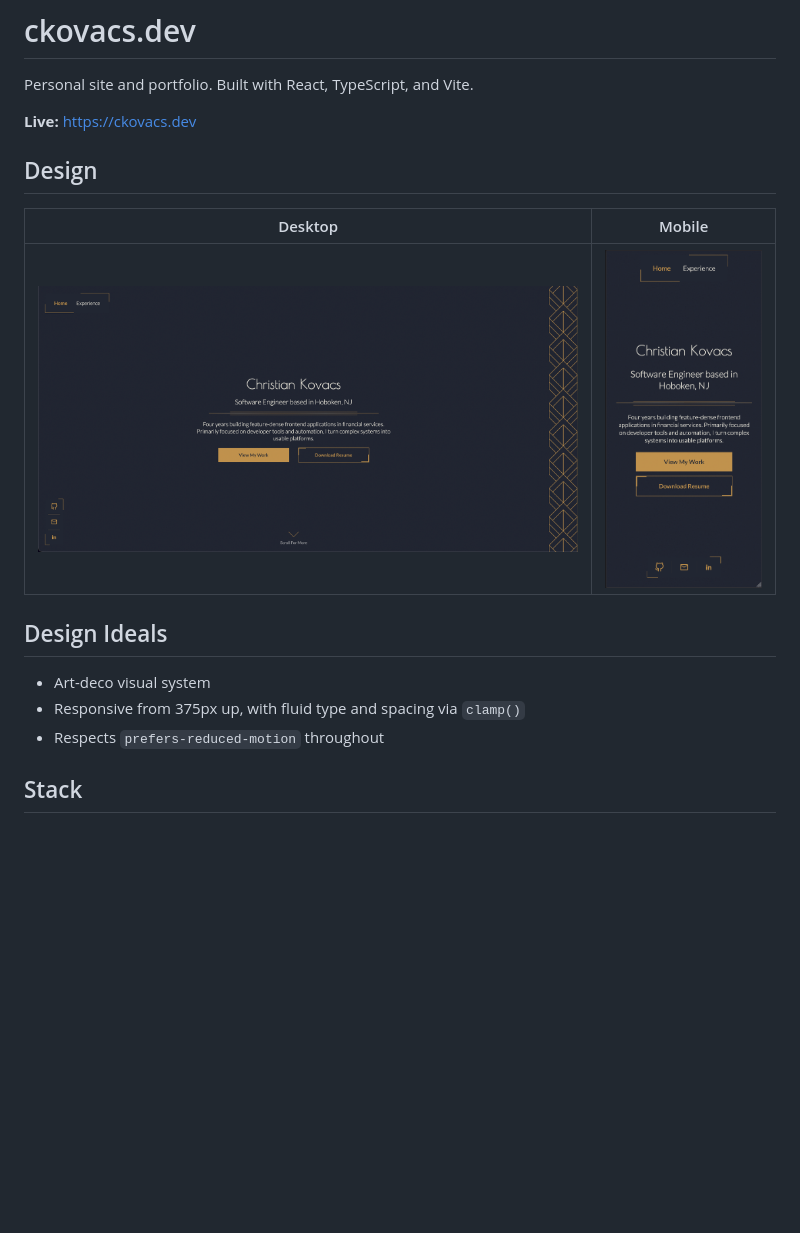
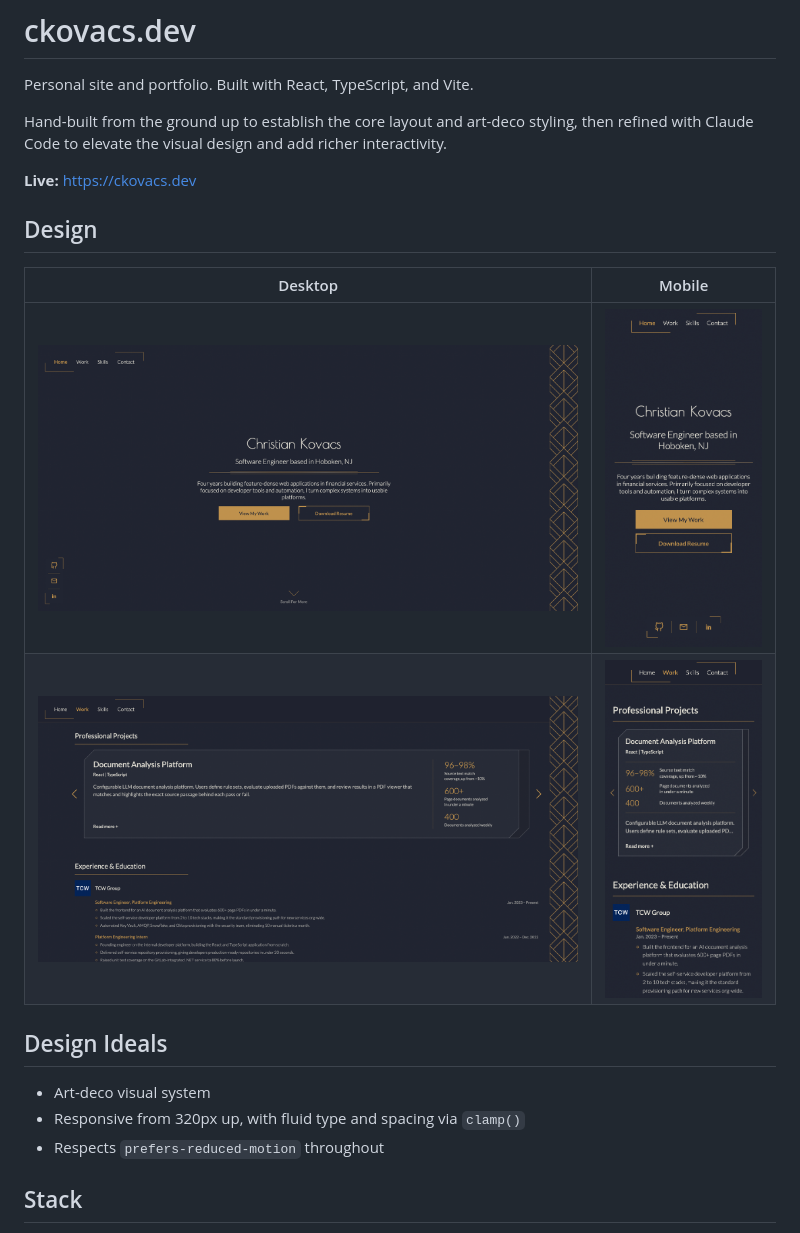
Before and after one commit to ckovacsdev/ckdev, a Markdown page: README.md, the part around the change. Drawn GitHub-style; pictures changed too: docs/home-screenshot-mobile.png, docs/home-screenshot.png, docs/work-screenshot-mobile.png (added); blank space fills up the shorter version.

Commit message:
update readme with current screenshots

```diff
--- a/README.md
+++ b/README.md
@@ -1,6 +1,8 @@
 # ckovacs.dev
 
 Personal site and portfolio. Built with React, TypeScript, and Vite.
+
+Hand-built from the ground up to establish the core layout and art-deco styling, then refined with Claude Code to elevate the visual design and add richer interactivity.
 
 **Live:** https://ckovacs.dev
 
@@ -9,11 +11,12 @@ Personal site and portfolio. Built with React, TypeScript, and Vite.
 | Desktop | Mobile |
 |---|---|
 | <img src="docs/home-screenshot.png" width="600"> | <img src="docs/home-screenshot-mobile.png" width="170"> |
+| <img src="docs/work-screenshot.png" width="600"> | <img src="docs/work-screenshot-mobile.png" width="170"> |
 
 ## Design Ideals
 
 - Art-deco visual system
-- Responsive from 375px up, with fluid type and spacing via `clamp()`
+- Responsive from 320px up, with fluid type and spacing via `clamp()`
 - Respects `prefers-reduced-motion` throughout
 
 ## Stack
```
